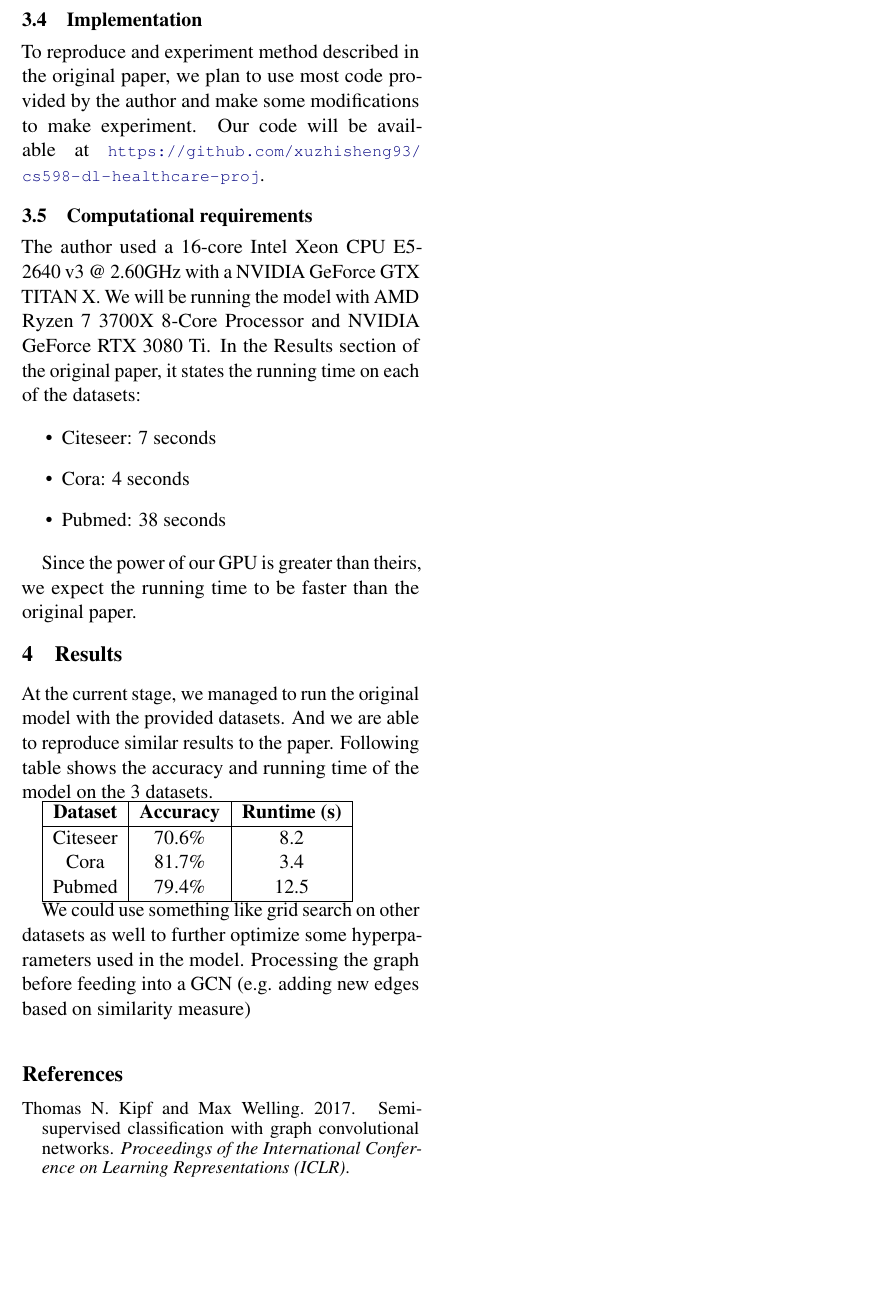
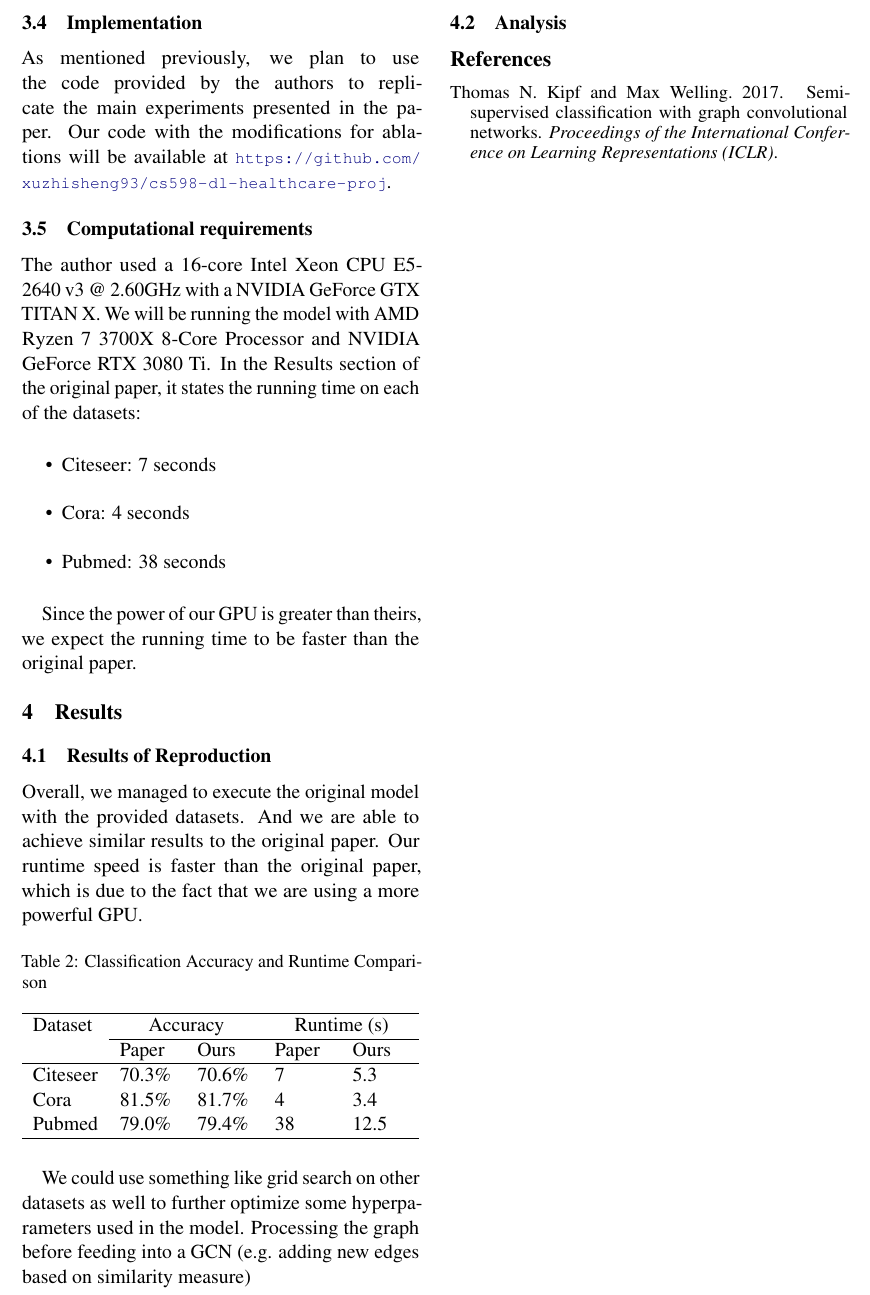
Before and after one commit to xuzhisheng93/cs598-dl-healthcare-proj, a LaTeX document (project-draft/projectdraft.tex): part of page 2 of 2, cut so that both start at the same text, the shorter picture padded with empty space. Compiled offline with pdfLaTeX.

Commit message:
draft 3.

```diff
--- a/project-draft/projectdraft.tex
+++ b/project-draft/projectdraft.tex
@@ -17,6 +17,7 @@
 \usepackage[hyperref]{projectdraft}
 \usepackage{times}
 \usepackage{latexsym}
+\usepackage{tabularx}
 \renewcommand{\UrlFont}{\ttfamily\small}
 
 % This is not strictly necessary, and may be commented out,
@@ -127,9 +127,7 @@ The model in the paper used a learning rate of 0.01, a weight decay (L2 regulari
 \subsection{Implementation}
 % Describe whether you use the existing code or write your own code, with the link to the code. Note that the github repo you link to should be public and have a clear documentation.
 
-To reproduce and experiment method described in the original paper, we plan to use most code provided by the author and make some modifications to make experiment. Our code will be available at \url{https://github.com/xuzhisheng93/cs598-dl-healthcare-proj}.
-
-
+As mentioned previously, we plan to use the code provided by the authors to replicate the main experiments presented in the paper. Our code with the modifications for ablations will be available at \url{https://github.com/xuzhisheng93/cs598-dl-healthcare-proj}.
 
 \subsection{Computational requirements}
 % Provide information on computational requirements for each of your experiments. For example, the number of CPU/GPU hours and memory requirements.
@@ -159,23 +157,57 @@ Since the power of our GPU is greater than theirs, we expect the running time to
 
 % Results - for the draft, results can be any valuable results. For example, results from a simple baseline model in the paper, from intermediate steps prior to the ultimate target task, or from a tiny subset of the dataset. All those followed by your own analysis can be used. Even if your current results are not as good as the ones in the paper, there must be analyses about what possible reasons and solutions/plans are
 
-At the current stage, we managed to run the original model with the provided datasets. And we are able to reproduce similar results to the paper. Following table shows the accuracy and running time of the model on the 3 datasets.
+\subsection{Results of Reproduction}
 
-\begin{tabular}{|c|c|c|}
+
+% \begin{table}[h]
+  %   \centering
+  %   \begin{tabular}{|c|c|c|}
+    %     \hline
+    %     \textbf{Dataset} & \textbf{Accuracy} & \textbf{Runtime (s)} \\
+    %     \hline
+    %     Citeseer & 70.6\% & 8.2 \\
+    %     Cora & 81.7\% & 3.4 \\
+    %     Pubmed & 79.4\% & 12.5 \\
+    %     \hline
+    %   \end{tabular}
+    %   \caption{Accuracy and runtime of the model}
+    % \end{table}
+
+Overall, we managed to execute the original model with the provided datasets. And we are able to achieve similar results to the original paper. Our runtime speed is faster than the original paper, which is due to the fact that we are using a more powerful GPU.
+
+% Specifically, the paper claims that their proposed GCN model outperforms previously proposed methods on three benchmark datasets (Cora, Citeseer, and Pubmed) in terms of classification accuracy, and achieves competitive performance compared to GCN and Planetoid
+
+\begin{table}[ht]
+  \centering
+  \caption{Classification Accuracy and Runtime Comparison}
+  \label{tab:accuracy_runtime_comparison}
+  \begin{tabularx}{\columnwidth}{lXXXX}
   \hline
-  \textbf{Dataset} & \textbf{Accuracy} & \textbf{Runtime (s)} \\
-  \hline
-  Citeseer & 70.6\% & 8.2 \\
-  Cora & 81.7\% & 3.4 \\
-  Pubmed & 79.4\% & 12.5 \\
-  \hline
-\end{tabular}
+  Dataset & \multicolumn{2}{c}{Accuracy} & \multicolumn{2}{c}{Runtime (s)} \\ \cline{2-3} \cline{4-5}
+          & Paper & Ours & Paper & Ours \\ \hline
+  Citeseer & 70.3\% & 70.6\% & 7 & 5.3 \\
+  Cora     & 81.5\% & 81.7\% & 4 & 3.4 \\
+  Pubmed   & 79.0\% & 79.4\% & 38 & 12.5 \\ \hline
+  \end{tabularx}
+\end{table}
+
+% \begin{table}[h]
+%   \centering
+%   \begin{tabular}{|c|c|c|c|c|}
+%   \hline
+%   Dataset & Nodes & Edges & Features & Classes \\ \hline
+%   Citeseer & 3,327 & 4,732 & 3,703 & 6 \\ \hline
+%   Cora & 2,708 & 5,429 & 1,433 & 7 \\ \hline
+%   Pubmed & 19,717 & 44,338 & 500 & 3 \\ \hline
+%   \end{tabular}
+%   \caption{Dataset statistics}
+%   \end{table}
 
 We could use something like grid search on other datasets as well to further optimize some hyperparameters used in the model. Processing the graph before feeding into a GCN (e.g. adding new edges based on similarity measure)
 
-% \subsection{Result 1}
 
-% \subsection{Result 2}
+\subsection{Analysis}
 
 % \subsection{Additional results not present in the original paper}
 
```
Also changed, not shown: project-draft/projectdraft.pdf, project-draft/projectdraft.tex (13 more changed lines).
